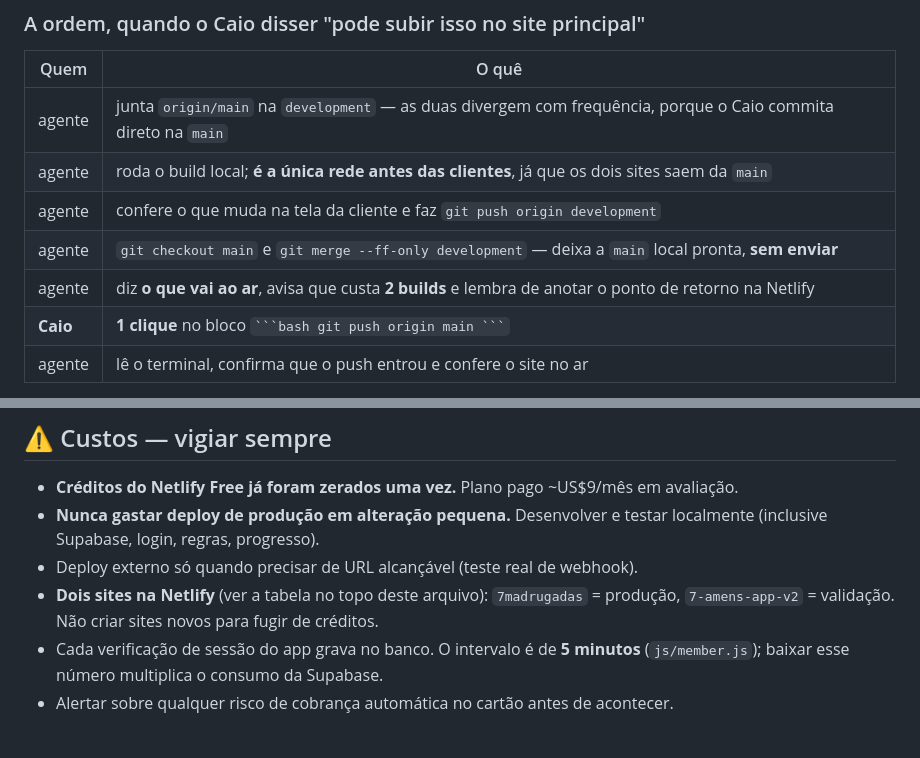
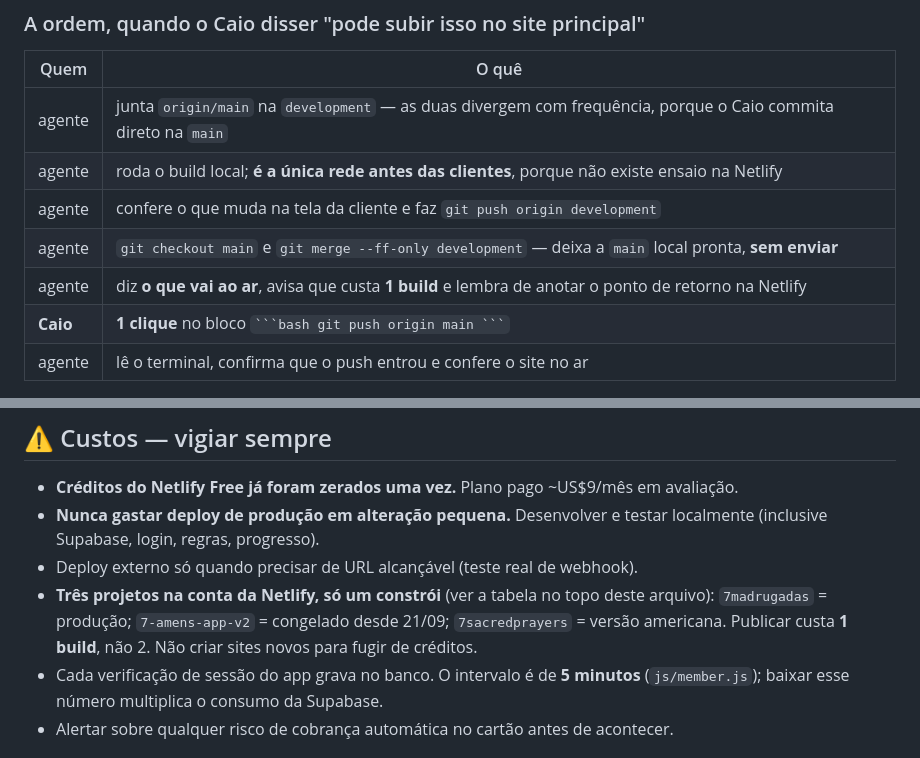
Before and after one commit to euokinder/7-amens-app-v2, a Markdown page: CLAUDE.md, 2 parts joined by grey strips. Rendered like a GitHub page.

````diff
--- a/CLAUDE.md
+++ b/CLAUDE.md
@@ -289,10 +289,10 @@ O agente deixa tudo montado e conferido, e escreve o comando final num bloco mar
 | Quem | O quê |
 |---|---|
 | agente | junta `origin/main` na `development` — as duas divergem com frequência, porque o Caio commita direto na `main` |
-| agente | roda o build local; **é a única rede antes das clientes**, já que os dois sites saem da `main` |
+| agente | roda o build local; **é a única rede antes das clientes**, porque não existe ensaio na Netlify |
 | agente | confere o que muda na tela da cliente e faz `git push origin development` |
 | agente | `git checkout main` e `git merge --ff-only development` — deixa a `main` local pronta, **sem enviar** |
-| agente | diz **o que vai ao ar**, avisa que custa **2 builds** e lembra de anotar o ponto de retorno na Netlify |
+| agente | diz **o que vai ao ar**, avisa que custa **1 build** e lembra de anotar o ponto de retorno na Netlify |
 | **Caio** | **1 clique** no bloco ` ```bash git push origin main ``` ` |
 | agente | lê o terminal, confirma que o push entrou e confere o site no ar |
 
@@ -336,7 +336,7 @@ cliente entra com e-mail → sistema a encontra → sabe o que comprou → mostr
 - **Créditos do Netlify Free já foram zerados uma vez.** Plano pago ~US$9/mês em avaliação.
 - **Nunca gastar deploy de produção em alteração pequena.** Desenvolver e testar localmente (inclusive Supabase, login, regras, progresso).
 - Deploy externo só quando precisar de URL alcançável (teste real de webhook).
-- **Dois sites na Netlify** (ver a tabela no topo deste arquivo): `7madrugadas` = produção, `7-amens-app-v2` = validação. Não criar sites novos para fugir de créditos.
+- **Três projetos na conta da Netlify, só um constrói** (ver a tabela no topo deste arquivo): `7madrugadas` = produção; `7-amens-app-v2` = congelado desde 21/09; `7sacredprayers` = versão americana. Publicar custa **1 build**, não 2. Não criar sites novos para fugir de créditos.
 - Cada verificação de sessão do app grava no banco. O intervalo é de **5 minutos** (`js/member.js`); baixar esse número multiplica o consumo da Supabase.
 - Alertar sobre qualquer risco de cobrança automática no cartão antes de acontecer.
 
````
Also changed, not shown: other parts of CLAUDE.md (+23 -23 lines), docs/DIARIO.md (+1 -1 lines), 1 other file.
